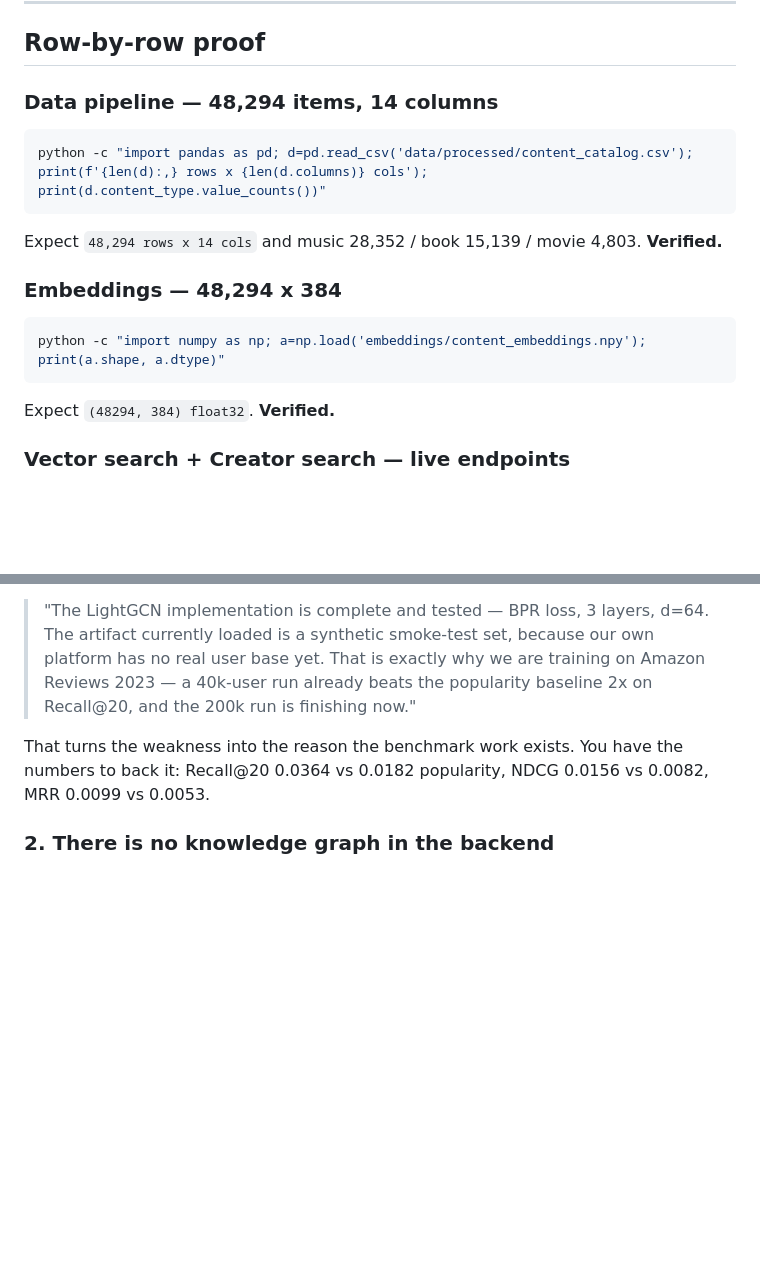
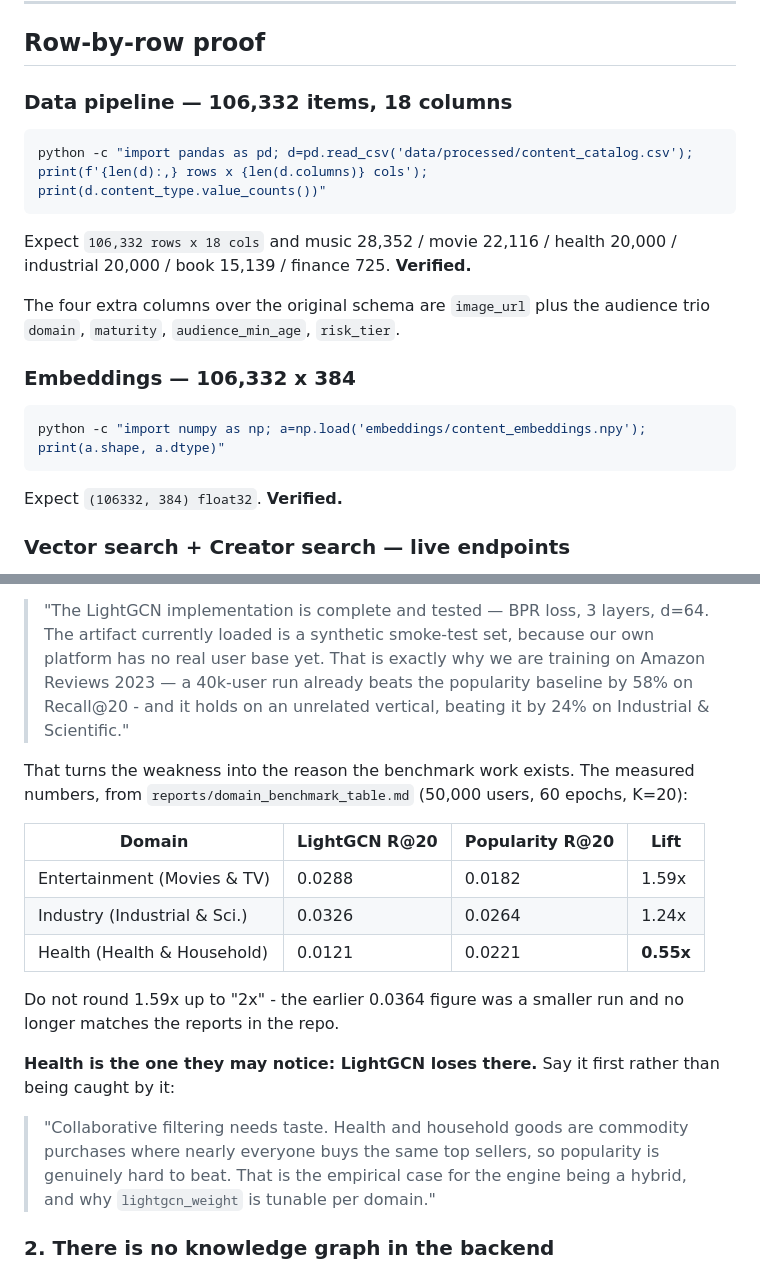
Before and after one commit to sanjay-pokee/Real-Time-Adaptive-Cross-Media-Recommendation-System, a Markdown page: review_phase2/demo_runbook.md, 2 parts joined by grey strips. GitHub-like rendering; blank space fills up the shorter version.

````diff
--- a/review_phase2/demo_runbook.md
+++ b/review_phase2/demo_runbook.md
@@ -32,18 +32,21 @@ then `Stop-Process -Id <pid> -Force`.
 
 ## Row-by-row proof
 
-### Data pipeline — 48,294 items, 14 columns
+### Data pipeline — 106,332 items, 18 columns
 ```powershell
 python -c "import pandas as pd; d=pd.read_csv('data/processed/content_catalog.csv'); print(f'{len(d):,} rows x {len(d.columns)} cols'); print(d.content_type.value_counts())"
 ```
-Expect `48,294 rows x 14 cols` and music 28,352 / book 15,139 / movie 4,803.
-**Verified.**
+Expect `106,332 rows x 18 cols` and music 28,352 / movie 22,116 / health 20,000 /
+industrial 20,000 / book 15,139 / finance 725. **Verified.**
 
-### Embeddings — 48,294 x 384
+The four extra columns over the original schema are `image_url` plus the audience
+trio `domain`, `maturity`, `audience_min_age`, `risk_tier`.
+
+### Embeddings — 106,332 x 384
 ```powershell
 python -c "import numpy as np; a=np.load('embeddings/content_embeddings.npy'); print(a.shape, a.dtype)"
 ```
-Expect `(48294, 384) float32`. **Verified.**
+Expect `(106332, 384) float32`. **Verified.**
 
 ### Vector search + Creator search — live endpoints
 Open `http://127.0.0.1:8000/docs` and run `POST /recommend` from the Swagger UI.
@@ -118,11 +162,27 @@ it looks bad.
 > d=64. The artifact currently loaded is a synthetic smoke-test set, because
 > our own platform has no real user base yet. That is exactly why we are
 > training on Amazon Reviews 2023 — a 40k-user run already beats the
-> popularity baseline 2x on Recall@20, and the 200k run is finishing now."
+> popularity baseline by 58% on Recall@20 - and it holds on an unrelated
+> vertical, beating it by 24% on Industrial & Scientific."
 
-That turns the weakness into the reason the benchmark work exists. You have the
-numbers to back it: Recall@20 0.0364 vs 0.0182 popularity, NDCG 0.0156 vs
-0.0082, MRR 0.0099 vs 0.0053.
+That turns the weakness into the reason the benchmark work exists. The measured
+numbers, from `reports/domain_benchmark_table.md` (50,000 users, 60 epochs, K=20):
+
+| Domain | LightGCN R@20 | Popularity R@20 | Lift |
+| --- | --- | --- | --- |
+| Entertainment (Movies & TV) | 0.0288 | 0.0182 | 1.59x |
+| Industry (Industrial & Sci.) | 0.0326 | 0.0264 | 1.24x |
+| Health (Health & Household) | 0.0121 | 0.0221 | **0.55x** |
+
+Do not round 1.59x up to "2x" - the earlier 0.0364 figure was a smaller run and no
+longer matches the reports in the repo.
+
+**Health is the one they may notice: LightGCN loses there.** Say it first rather
+than being caught by it:
+> "Collaborative filtering needs taste. Health and household goods are commodity
+> purchases where nearly everyone buys the same top sellers, so popularity is
+> genuinely hard to beat. That is the empirical case for the engine being a
+> hybrid, and why `lightgcn_weight` is tunable per domain."
 
 ### 2. There is no knowledge graph in the backend
 
````
Also changed, not shown: other parts of review_phase2/demo_runbook.md (+49 -7 lines), README.md (+28 -7 lines).
